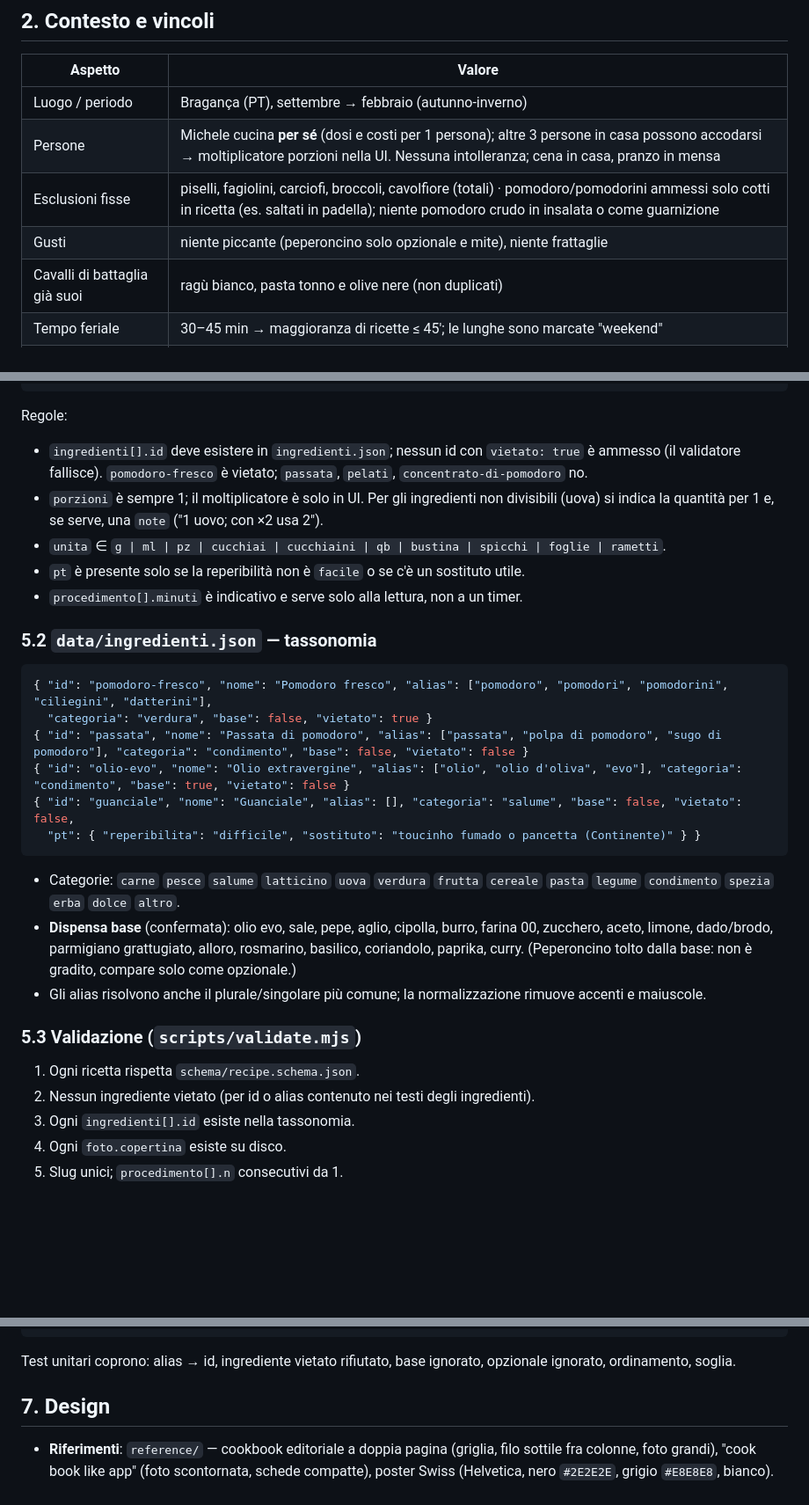
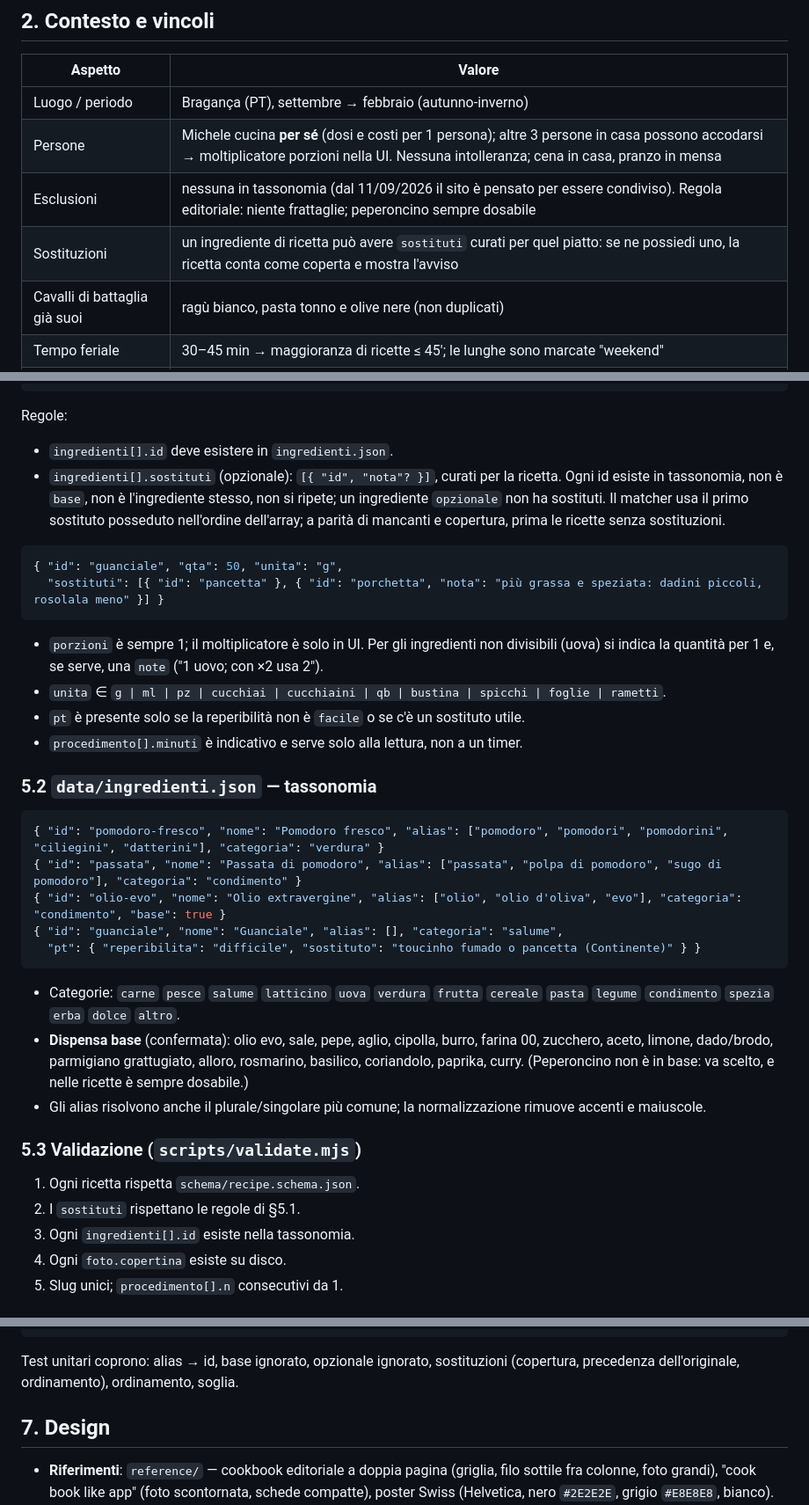
Before and after one commit to michimodu99/cucinanca, a Markdown page: SPEC.md, 3 parts joined by grey strips. Shown at 88% size. Rendered like a GitHub page; blank space fills up the shorter version.

````diff
--- a/SPEC.md
+++ b/SPEC.md
@@ -18,8 +18,8 @@ Non è un'app di meal-planning né un social: nessun login, nessun salvataggio d
 |---|---|
 | Luogo / periodo | Bragança (PT), settembre → febbraio (autunno-inverno) |
 | Persone | Michele cucina **per sé** (dosi e costi per 1 persona); altre 3 persone in casa possono accodarsi → moltiplicatore porzioni nella UI. Nessuna intolleranza; cena in casa, pranzo in mensa |
-| Esclusioni fisse | piselli, fagiolini, carciofi, broccoli, cavolfiore (totali) · pomodoro/pomodorini ammessi solo cotti in ricetta (es. saltati in padella); niente pomodoro crudo in insalata o come guarnizione |
-| Gusti | niente piccante (peperoncino solo opzionale e mite), niente frattaglie |
+| Esclusioni | nessuna in tassonomia (dal 11/09/2026 il sito è pensato per essere condiviso). Regola editoriale: niente frattaglie; peperoncino sempre dosabile |
+| Sostituzioni | un ingrediente di ricetta può avere `sostituti` curati per quel piatto: se ne possiedi uno, la ricetta conta come coperta e mostra l'avviso |
 | Cavalli di battaglia già suoi | ragù bianco, pasta tonno e olive nere (non duplicati) |
 | Tempo feriale | 30–45 min → maggioranza di ricette ≤ 45′; le lunghe sono marcate "weekend" |
 | Budget | ≤ 10 € a persona a cena |
@@ -132,7 +132,13 @@ Le schede si scrivono in `data/ricette/<categoria>.json` (primi, secondi, piatti
 ```
 
 Regole:
-- `ingredienti[].id` deve esistere in `ingredienti.json`; nessun id con `vietato: true` è ammesso (il validatore fallisce). `pomodoro-fresco` è vietato; `passata`, `pelati`, `concentrato-di-pomodoro` no.
+- `ingredienti[].id` deve esistere in `ingredienti.json`.
+- `ingredienti[].sostituti` (opzionale): `[{ "id", "nota"? }]`, curati per la ricetta. Ogni id esiste in tassonomia, non è `base`, non è l'ingrediente stesso, non si ripete; un ingrediente `opzionale` non ha sostituti. Il matcher usa il primo sostituto posseduto nell'ordine dell'array; a parità di mancanti e copertura, prima le ricette senza sostituzioni.
+
+```jsonc
+{ "id": "guanciale", "qta": 50, "unita": "g",
+  "sostituti": [{ "id": "pancetta" }, { "id": "porchetta", "nota": "più grassa e speziata: dadini piccoli, rosolala meno" }] }
+```
 - `porzioni` è sempre 1; il moltiplicatore è solo in UI. Per gli ingredienti non divisibili (uova) si indica la quantità per 1 e, se serve, una `note` ("1 uovo; con ×2 usa 2").
 - `unita` ∈ `g | ml | pz | cucchiai | cucchiaini | qb | bustina | spicchi | foglie | rametti`.
 - `pt` è presente solo se la reperibilità non è `facile` o se c'è un sostituto utile.
@@ -141,21 +147,20 @@ Regole:
 ### 5.2 `data/ingredienti.json` — tassonomia
 
 ```jsonc
-{ "id": "pomodoro-fresco", "nome": "Pomodoro fresco", "alias": ["pomodoro", "pomodori", "pomodorini", "ciliegini", "datterini"],
-  "categoria": "verdura", "base": false, "vietato": true }
-{ "id": "passata", "nome": "Passata di pomodoro", "alias": ["passata", "polpa di pomodoro", "sugo di pomodoro"], "categoria": "condimento", "base": false, "vietato": false }
-{ "id": "olio-evo", "nome": "Olio extravergine", "alias": ["olio", "olio d'oliva", "evo"], "categoria": "condimento", "base": true, "vietato": false }
-{ "id": "guanciale", "nome": "Guanciale", "alias": [], "categoria": "salume", "base": false, "vietato": false,
+{ "id": "pomodoro-fresco", "nome": "Pomodoro fresco", "alias": ["pomodoro", "pomodori", "pomodorini", "ciliegini", "datterini"], "categoria": "verdura" }
+{ "id": "passata", "nome": "Passata di pomodoro", "alias": ["passata", "polpa di pomodoro", "sugo di pomodoro"], "categoria": "condimento" }
+{ "id": "olio-evo", "nome": "Olio extravergine", "alias": ["olio", "olio d'oliva", "evo"], "categoria": "condimento", "base": true }
+{ "id": "guanciale", "nome": "Guanciale", "alias": [], "categoria": "salume",
   "pt": { "reperibilita": "difficile", "sostituto": "toucinho fumado o pancetta (Continente)" } }
 ```
 
 - Categorie: `carne` `pesce` `salume` `latticino` `uova` `verdura` `frutta` `cereale` `pasta` `legume` `condimento` `spezia` `erba` `dolce` `altro`.
-- **Dispensa base** (confermata): olio evo, sale, pepe, aglio, cipolla, burro, farina 00, zucchero, aceto, limone, dado/brodo, parmigiano grattugiato, alloro, rosmarino, basilico, coriandolo, paprika, curry. (Peperoncino tolto dalla base: non è gradito, compare solo come opzionale.)
+- **Dispensa base** (confermata): olio evo, sale, pepe, aglio, cipolla, burro, farina 00, zucchero, aceto, limone, dado/brodo, parmigiano grattugiato, alloro, rosmarino, basilico, coriandolo, paprika, curry. (Peperoncino non è in base: va scelto, e nelle ricette è sempre dosabile.)
 - Gli alias risolvono anche il plurale/singolare più comune; la normalizzazione rimuove accenti e maiuscole.
 
 ### 5.3 Validazione (`scripts/validate.mjs`)
 1. Ogni ricetta rispetta `schema/recipe.schema.json`.
-2. Nessun ingrediente vietato (per id o alias contenuto nei testi degli ingredienti).
+2. I `sostituti` rispettano le regole di §5.1.
 3. Ogni `ingredienti[].id` esiste nella tassonomia.
 4. Ogni `foto.copertina` esiste su disco.
 5. Slug unici; `procedimento[].n` consecutivi da 1.
@@ -174,7 +179,7 @@ input: ingredientiUtente: string[], ricette, tassonomia, config {maxMancanti: 3}
 5. ordina per |mancanti| asc, poi copertura desc, poi tempo totale asc, poi titolo
 output: [{ ricetta, mancanti: id[], copertura }]
 ```
-Test unitari coprono: alias → id, ingrediente vietato rifiutato, base ignorato, opzionale ignorato, ordinamento, soglia.
+Test unitari coprono: alias → id, base ignorato, opzionale ignorato, sostituzioni (copertura, precedenza dell'originale, ordinamento), ordinamento, soglia.
 
 ## 7. Design
 
````
Also changed, not shown: other parts of SPEC.md (+2 -2 lines), PRODUCT.md (+4 -4 lines), README.md (+9 -5 lines).
